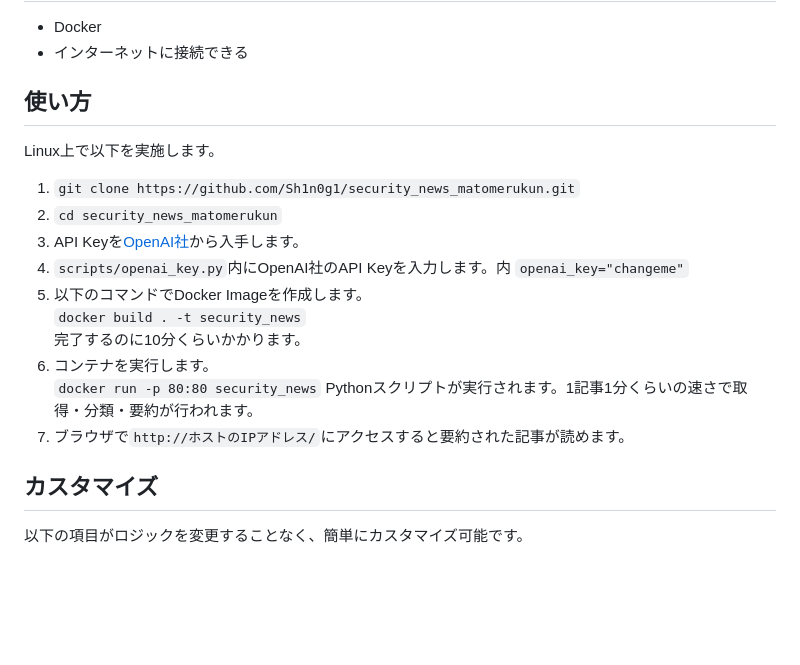
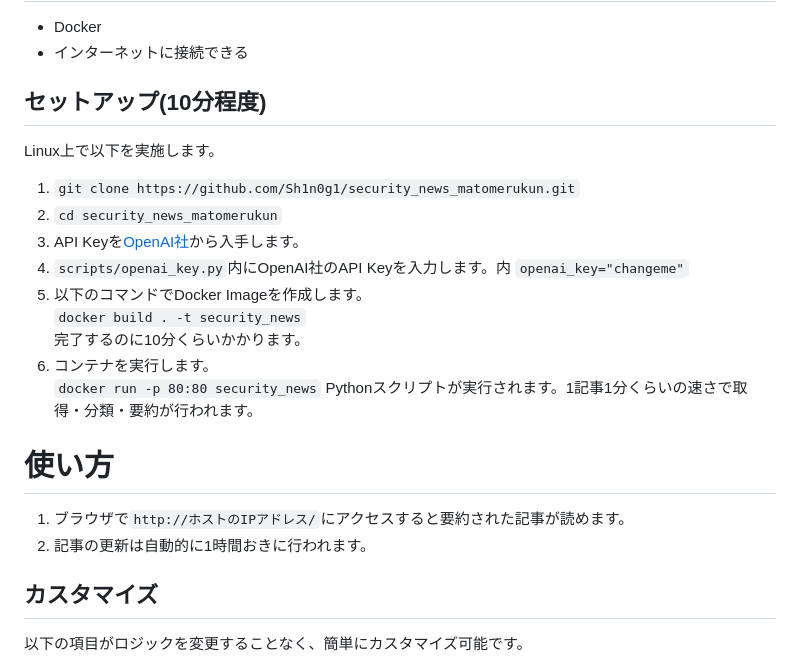
Before and after one commit to Sh1n0g1/security_news_matomerukun, a Markdown page: README.md, the part around the change printed below. Rendered like a GitHub page; blank space fills up the shorter version.

```diff
--- a/README.md
+++ b/README.md
@@ -10,7 +12,7 @@ ChatGPTのAPIを用いて、セキュリティニュースを分類・要約す
 * Docker
 * インターネットに接続できる
 
-## 使い方
+## セットアップ(10分程度)
 Linux上で以下を実施します。
 1. `git clone https://github.com/Sh1n0g1/security_news_matomerukun.git`
 1. `cd security_news_matomerukun`
@@ -23,7 +25,10 @@ Linux上で以下を実施します。
 1. コンテナを実行します。
 `docker run -p 80:80 security_news`
 Pythonスクリプトが実行されます。1記事1分くらいの速さで取得・分類・要約が行われます。
+
+# 使い方
 1. ブラウザで`http://ホストのIPアドレス/`にアクセスすると要約された記事が読めます。
+1. 記事の更新は自動的に1時間おきに行われます。
 
 
 ## カスタマイズ
```
Also changed, not shown: other parts of README.md (+2 -0 lines), img/slide.png (added).
